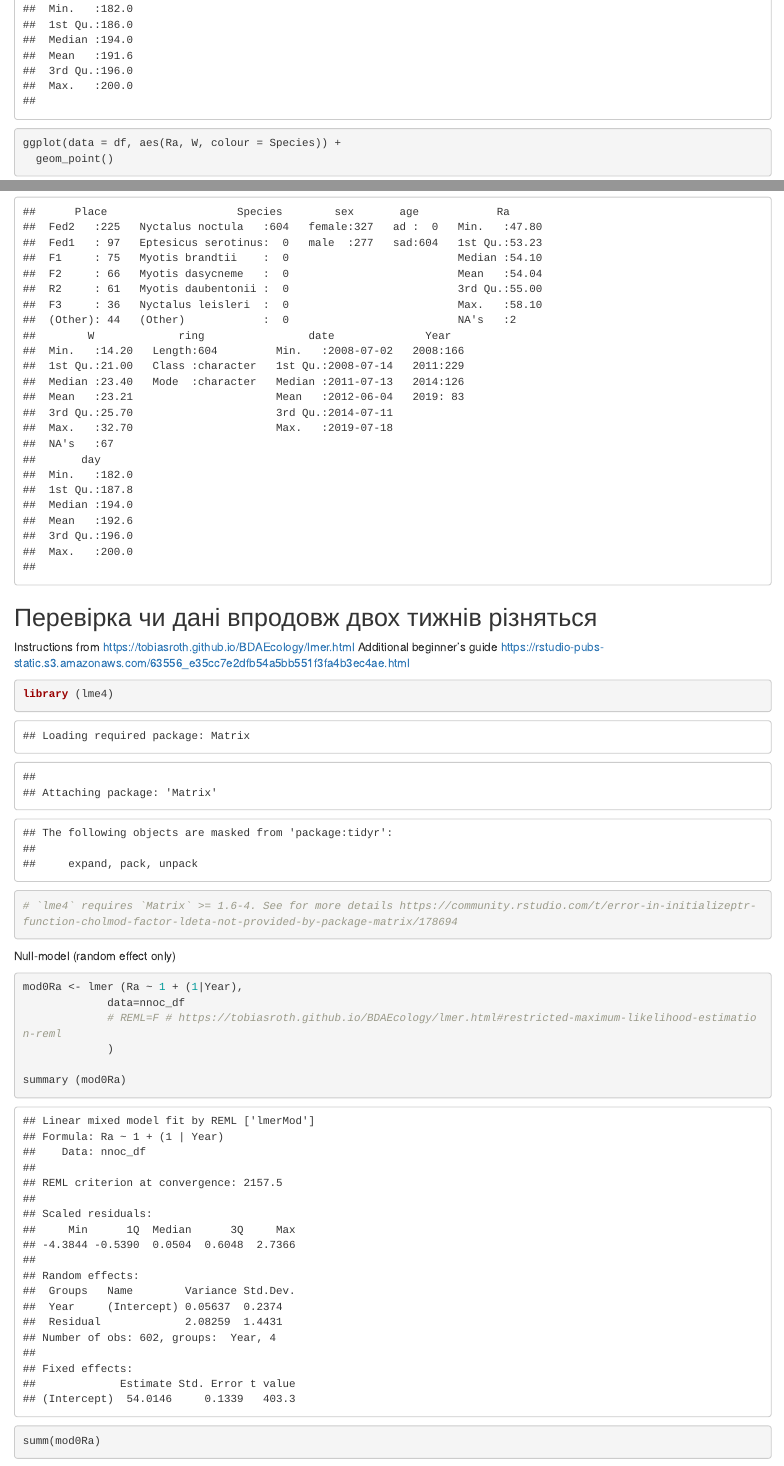
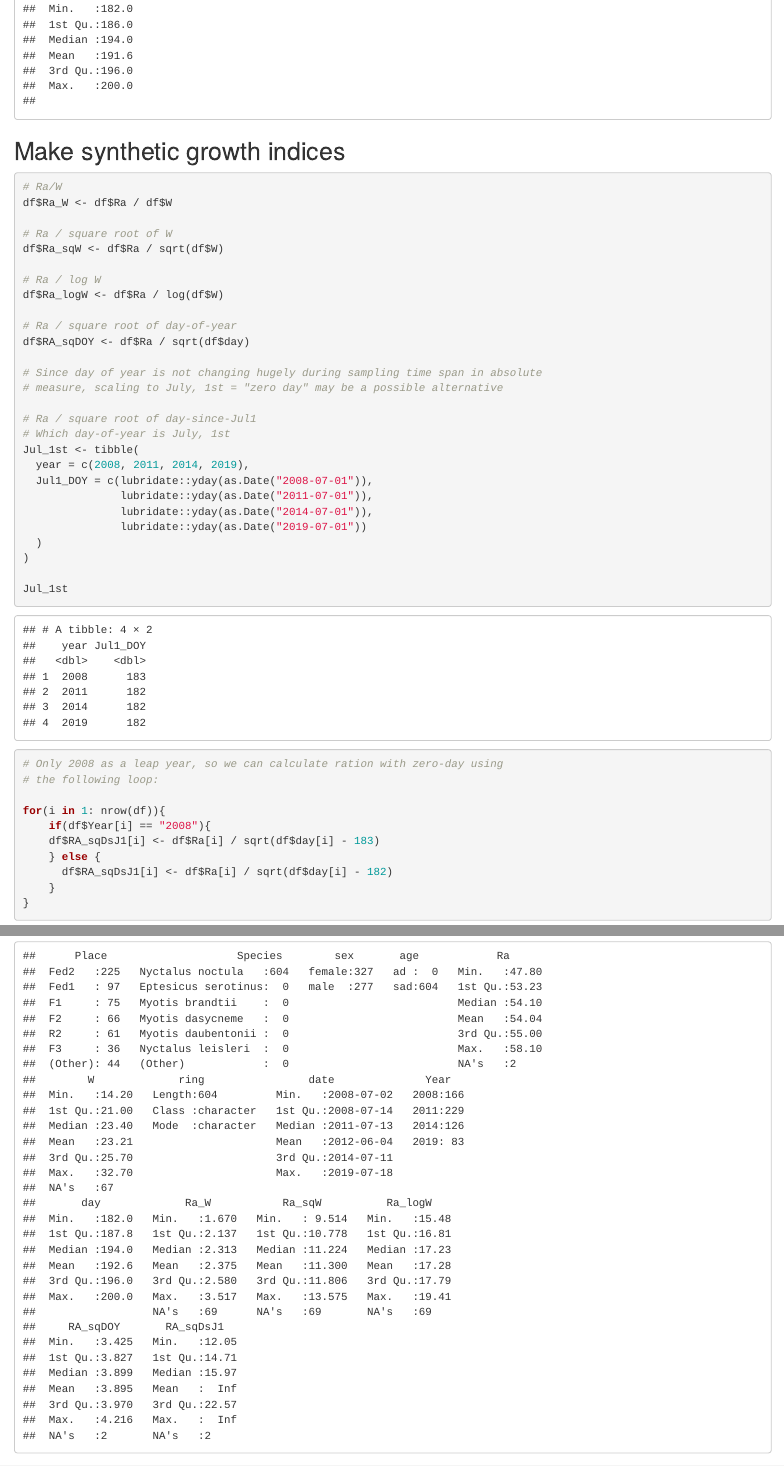
Before and after one commit to aprylutska/Bats-and-climate, an R Markdown document (Climate.Rmd): the page in a window 1100 px wide, from 3200 px down, and a second part further down, joined at a grey line. Rendered offline with R 4.5, knitr and Pandoc, with nearby package versions; some code elsewhere in the file could not run offline.

Commit message:
Calculate synthetic growth metrics

````diff
--- a/Climate.Rmd
+++ b/Climate.Rmd
@@ -101,6 +101,59 @@ summary (df)
 
 
 
+## Make synthetic growth indices
+
+```{r}
+# Ra/W
+df$Ra_W <- df$Ra / df$W
+
+# Ra / square root of W
+df$Ra_sqW <- df$Ra / sqrt(df$W)
+
+# Ra / log W
+df$Ra_logW <- df$Ra / log(df$W)
+
+# Ra / square root of day-of-year
+df$RA_sqDOY <- df$Ra / sqrt(df$day)
+
+# Since day of year is not changing hugely during sampling time span in absolute
+# measure, scaling to July, 1st = "zero day" may be a possible alternative
+
+# Ra / square root of day-since-Jul1
+# Which day-of-year is July, 1st
+Jul_1st <- tibble(
+  year = c(2008, 2011, 2014, 2019),
+  Jul1_DOY = c(lubridate::yday(as.Date("2008-07-01")),
+               lubridate::yday(as.Date("2011-07-01")),
+               lubridate::yday(as.Date("2014-07-01")),
+               lubridate::yday(as.Date("2019-07-01"))
+  )
+)
+
+Jul_1st
+```
+
+```{r}
+# Only 2008 as a leap year, so we can calculate ration with zero-day using
+# the following loop:
+
+for(i in 1: nrow(df)){
+    if(df$Year[i] == "2008"){
+    df$RA_sqDsJ1[i] <- df$Ra[i] / sqrt(df$day[i] - 183)
+    } else {
+      df$RA_sqDsJ1[i] <- df$Ra[i] / sqrt(df$day[i] - 182)
+    }
+}
+
+```
+
+
+
+
+
+
+
+
 ```{r}
 ggplot(data = df, aes(Ra, W, colour = Species)) +
   geom_point()
@@ -144,7 +197,7 @@ summary (nnoc_df)
 Instructions from https://tobiasroth.github.io/BDAEcology/lmer.html
 Additional beginner's guide https://rstudio-pubs-static.s3.amazonaws.com/63556_e35cc7e2dfb54a5bb551f3fa4b3ec4ae.html
 
-```{r}
+```{r, message=FALSE}
 library (lme4)
 # `lme4` requires `Matrix` >= 1.6-4. See for more details https://community.rstudio.com/t/error-in-initializeptr-function-cholmod-factor-ldeta-not-provided-by-package-matrix/178694
 ```
````
Also changed, not shown: Climate.Rmd (1 more changed lines), 1 other file.
